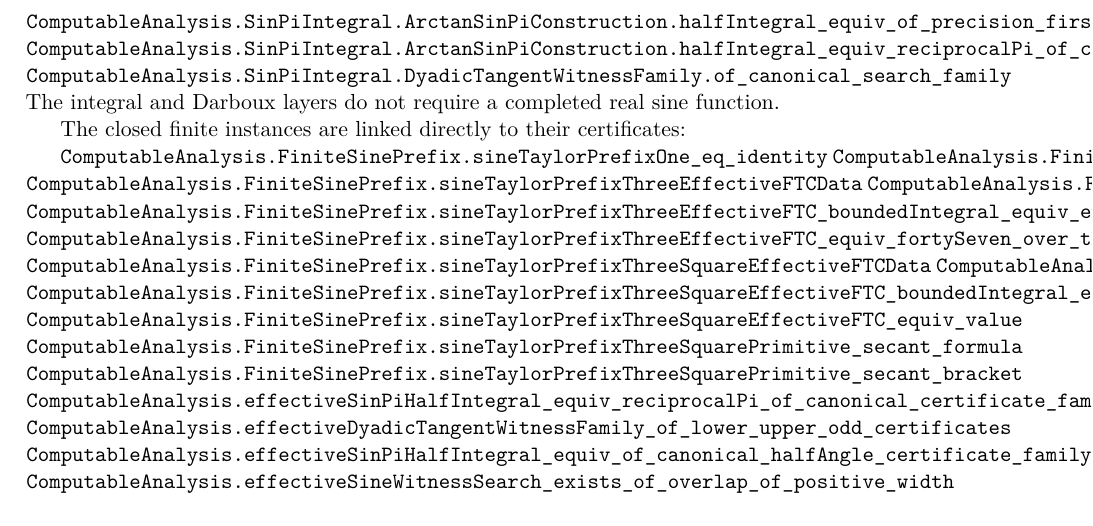
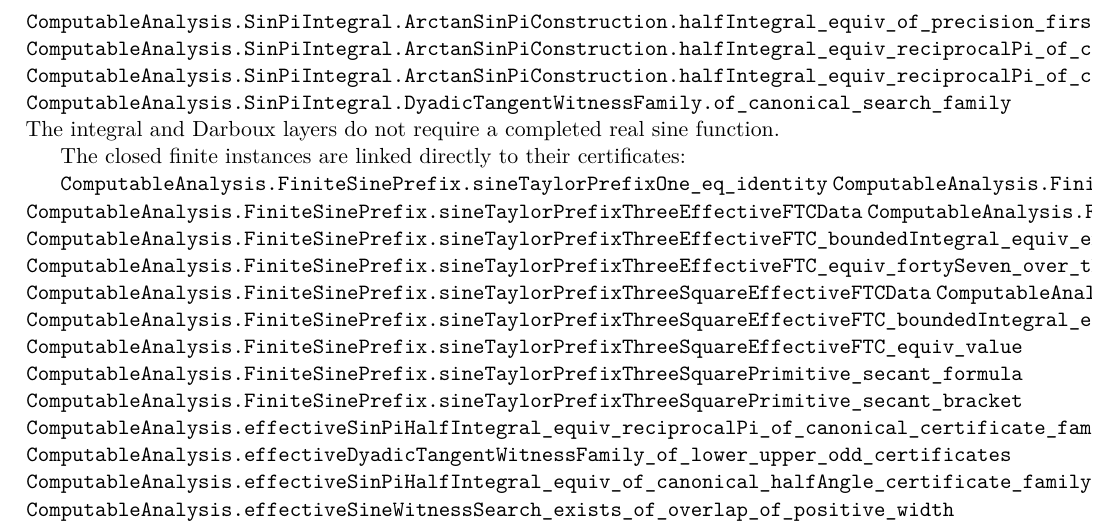
Before and after one commit to liuyao12/computable-analysis, a LaTeX thesis (blueprint/src/web.tex, which reads blueprint/src/03-integrals.tex): part of page 60 of 127, cut so that both start at the same text. Compiled offline with pdfLaTeX.

Commit message:
Expose candidate-family sine FTC shortcut

```diff
--- a/blueprint/src/03-integrals.tex
+++ b/blueprint/src/03-integrals.tex
@@ -1650,6 +1650,7 @@ the required sine-box overlap:
 \lean{ComputableAnalysis.SinPiIntegral.dyadicPublicSquareLeftSum_overlap_of_branch_certificate_family}
 \lean{ComputableAnalysis.SinPiIntegral.ArctanSinPiConstruction.halfIntegral_equiv_of_precision_first_certificate_family}
 \lean{ComputableAnalysis.SinPiIntegral.ArctanSinPiConstruction.halfIntegral_equiv_reciprocalPi_of_canonical_certificate_family}
+\lean{ComputableAnalysis.SinPiIntegral.ArctanSinPiConstruction.halfIntegral_equiv_reciprocalPi_of_candidate_family}
 \lean{ComputableAnalysis.SinPiIntegral.DyadicTangentWitnessFamily.of_canonical_search_family}
 \leanok
 The integral and Darboux layers do not require a completed real sine function.
```
Also changed, not shown: 2 other files.
